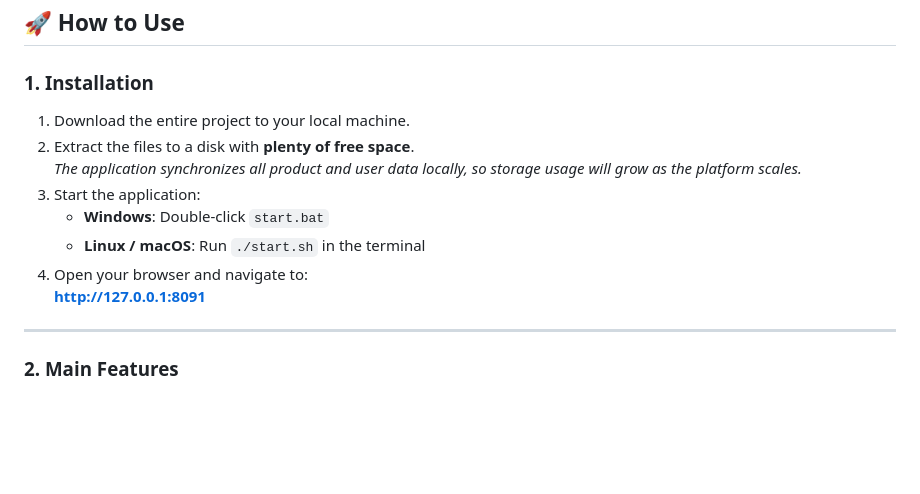
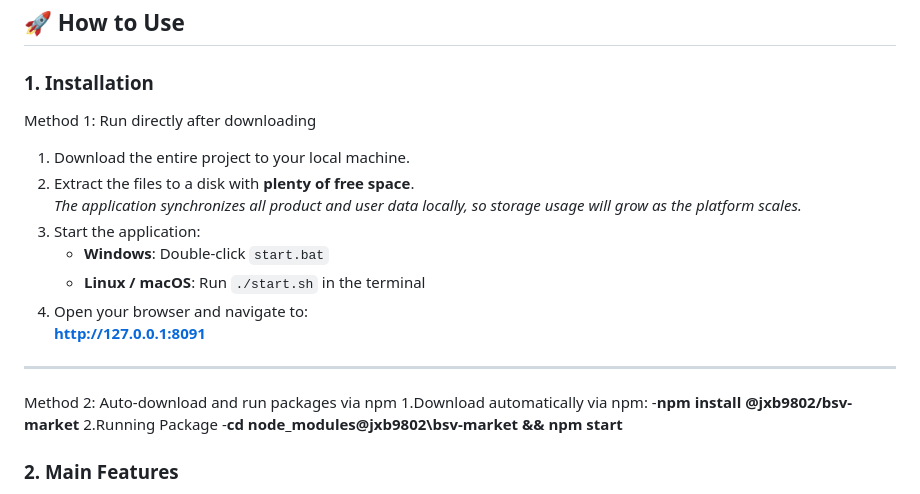
Before and after one commit to jxb9802/MyMarket, a Markdown page: README.md, the part around the change. Rendered like a GitHub page; blank space fills up the shorter version.

```diff
--- a/README.md
+++ b/README.md
@@ -7,6 +7,7 @@ A decentralized P2P marketplace with on-chain escrow and built-in decentralized
 ## 🚀 How to Use
 
 ### 1. Installation
+Method 1: Run directly after downloading
 
 1. Download the entire project to your local machine.
 2. Extract the files to a disk with **plenty of free space**.
@@ -18,6 +19,11 @@ A decentralized P2P marketplace with on-chain escrow and built-in decentralized
    **http://127.0.0.1:8091**
 
 ---
+Method 2: Auto-download and run packages via npm
+1.Download automatically via npm:
+  -**npm install @jxb9802/bsv-market**
+2.Running Package
+  -**cd node_modules\@jxb9802\bsv-market && npm start**
 
 ### 2. Main Features
 
```
